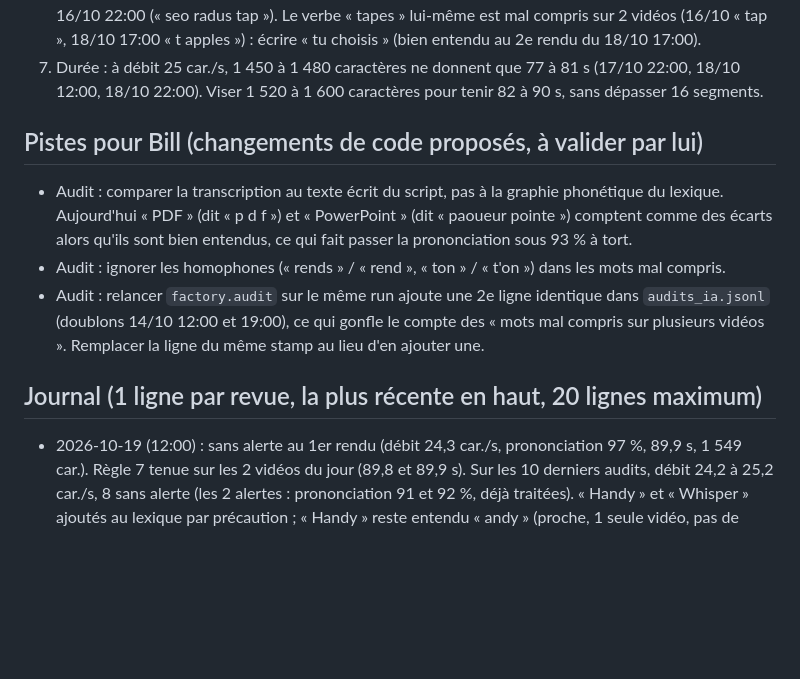
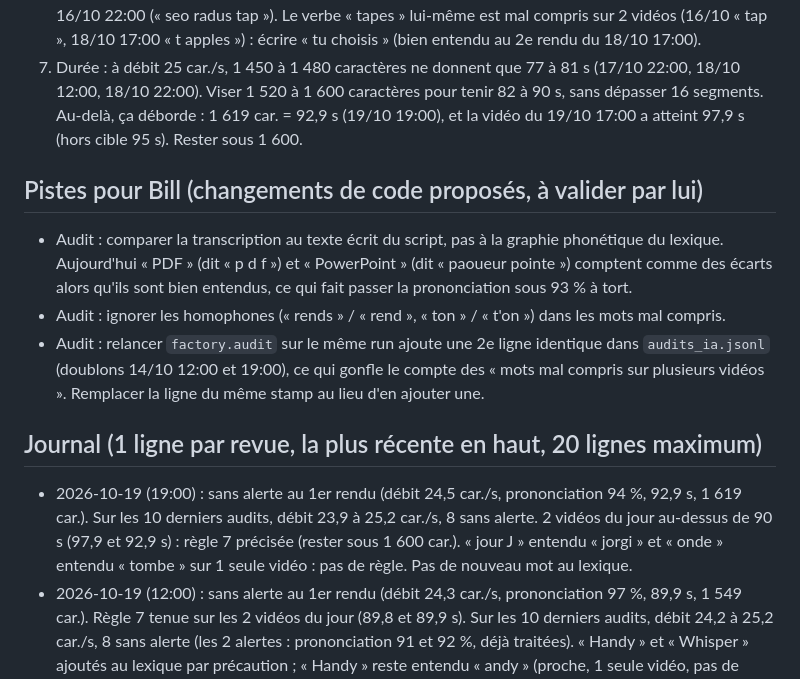
Before and after one commit to BILL11715/tiktok-factory, a Markdown page: AMELIORATIONS_IA.md, the part around the change. Rendered like a GitHub page; blank space fills up the shorter version.

Commit message:
ia amélioration 2026-10-19

```diff
--- a/AMELIORATIONS_IA.md
+++ b/AMELIORATIONS_IA.md
@@ -24,7 +24,8 @@ L'agent peut modifier ce fichier et `config/prononciation.json`, jamais le code
    Le verbe « tapes » lui-même est mal compris sur 2 vidéos (16/10 « tap », 18/10 17:00 « t apples ») : écrire « tu choisis »
    (bien entendu au 2e rendu du 18/10 17:00).
 7. Durée : à débit 25 car./s, 1 450 à 1 480 caractères ne donnent que 77 à 81 s (17/10 22:00, 18/10 12:00, 18/10 22:00).
-   Viser 1 520 à 1 600 caractères pour tenir 82 à 90 s, sans dépasser 16 segments.
+   Viser 1 520 à 1 600 caractères pour tenir 82 à 90 s, sans dépasser 16 segments. Au-delà, ça déborde : 1 619 car. = 92,9 s (19/10 19:00),
+   et la vidéo du 19/10 17:00 a atteint 97,9 s (hors cible 95 s). Rester sous 1 600.
 
 ## Pistes pour Bill (changements de code proposés, à valider par lui)
 - Audit : comparer la transcription au texte écrit du script, pas à la graphie phonétique du lexique.
@@ -34,6 +35,9 @@ L'agent peut modifier ce fichier et `config/prononciation.json`, jamais le code
 - Audit : relancer `factory.audit` sur le même run ajoute une 2e ligne identique dans `audits_ia.jsonl` (doublons 14/10 12:00 et 19:00), ce qui gonfle le compte des « mots mal compris sur plusieurs vidéos ». Remplacer la ligne du même stamp au lieu d'en ajouter une.
 
 ## Journal (1 ligne par revue, la plus récente en haut, 20 lignes maximum)
+- 2026-10-19 (19:00) : sans alerte au 1er rendu (débit 24,5 car./s, prononciation 94 %, 92,9 s, 1 619 car.). Sur les 10 derniers audits, débit 23,9 à 25,2 car./s,
+  8 sans alerte. 2 vidéos du jour au-dessus de 90 s (97,9 et 92,9 s) : règle 7 précisée (rester sous 1 600 car.). « jour J » entendu « jorgi » et « onde » entendu « tombe »
+  sur 1 seule vidéo : pas de règle. Pas de nouveau mot au lexique.
 - 2026-10-19 (12:00) : sans alerte au 1er rendu (débit 24,3 car./s, prononciation 97 %, 89,9 s, 1 549 car.). Règle 7 tenue sur les 2 vidéos du jour (89,8 et 89,9 s).
   Sur les 10 derniers audits, débit 24,2 à 25,2 car./s, 8 sans alerte (les 2 alertes : prononciation 91 et 92 %, déjà traitées). « Handy » et « Whisper »
   ajoutés au lexique par précaution ; « Handy » reste entendu « andy » (proche, 1 seule vidéo, pas de règle). Le lint refuse « pas d'abonnement » (mot « abonne ») :
```
